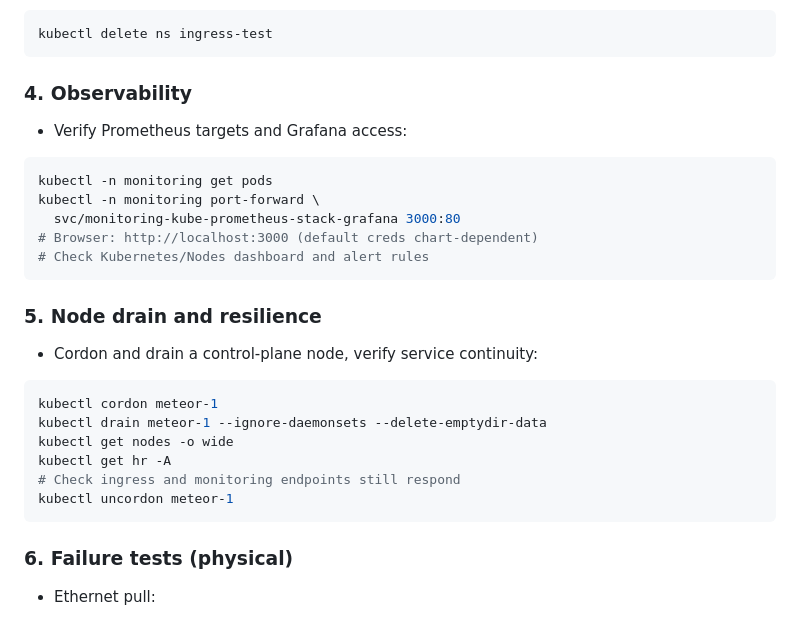
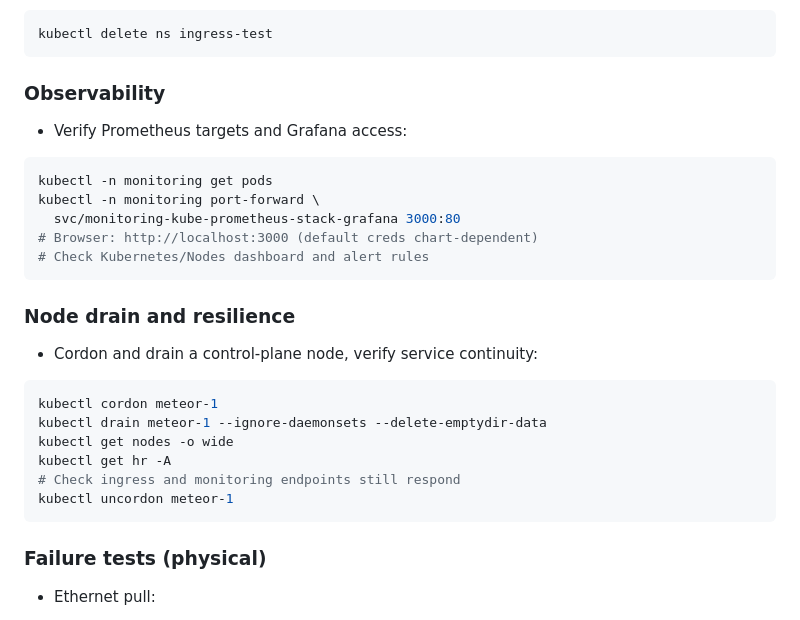
Before and after one commit to othercriteria/nixos-config, a Markdown page: docs/VEIL-PLAN.md, the part around the change printed below. Drawn GitHub-style.

````diff
--- a/docs/VEIL-PLAN.md
+++ b/docs/VEIL-PLAN.md
@@ -113,7 +71,7 @@ EOF
 kubectl delete ns ingress-test
 ```
 
-### 4. Observability
+### Observability
 
 - Verify Prometheus targets and Grafana access:
 
@@ -125,7 +83,7 @@ kubectl -n monitoring port-forward \
 # Check Kubernetes/Nodes dashboard and alert rules
 ```
 
-### 5. Node drain and resilience
+### Node drain and resilience
 
 - Cordon and drain a control-plane node, verify service continuity:
 
@@ -138,7 +96,7 @@ kubectl get hr -A
 kubectl uncordon meteor-1
 ```
 
-### 6. Failure tests (physical)
+### Failure tests (physical)
 
 - Ethernet pull:
   1. Unplug `meteor-1` for ~2 minutes
````
Also changed, not shown: other parts of docs/VEIL-PLAN.md (+3 -45 lines).
